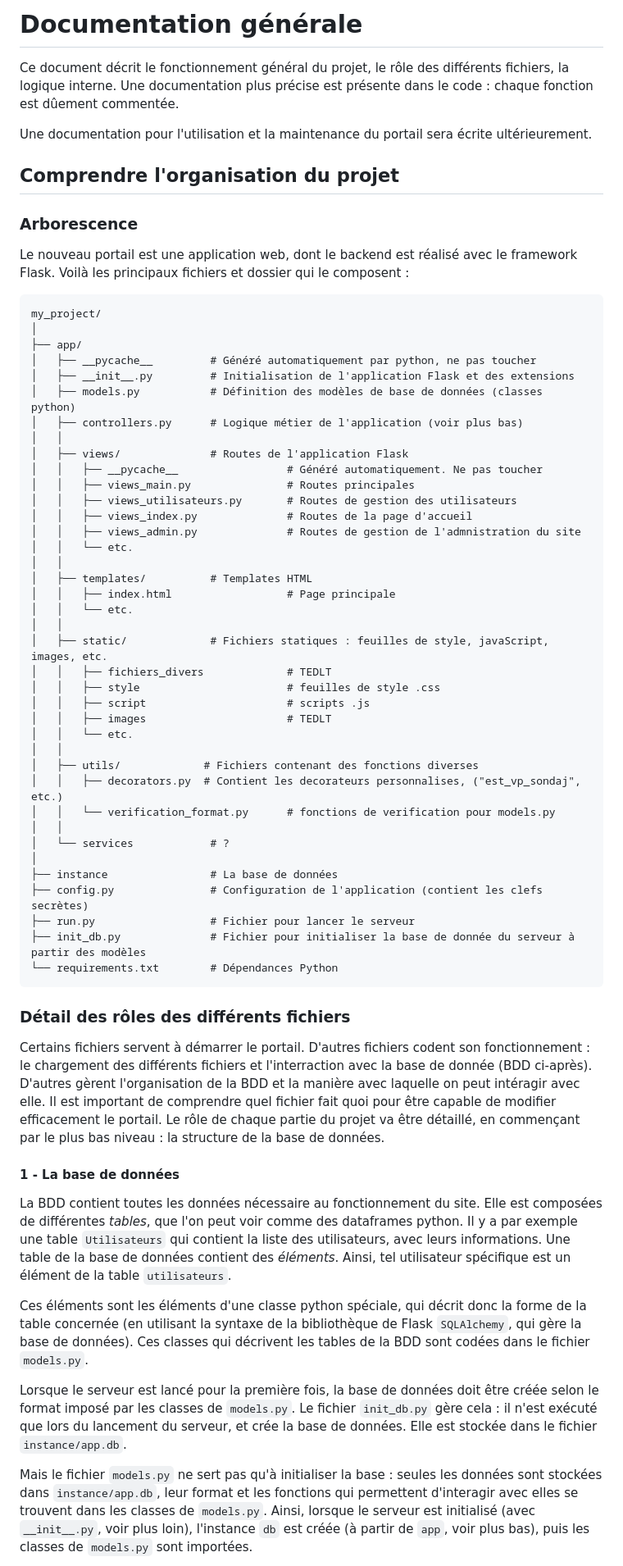
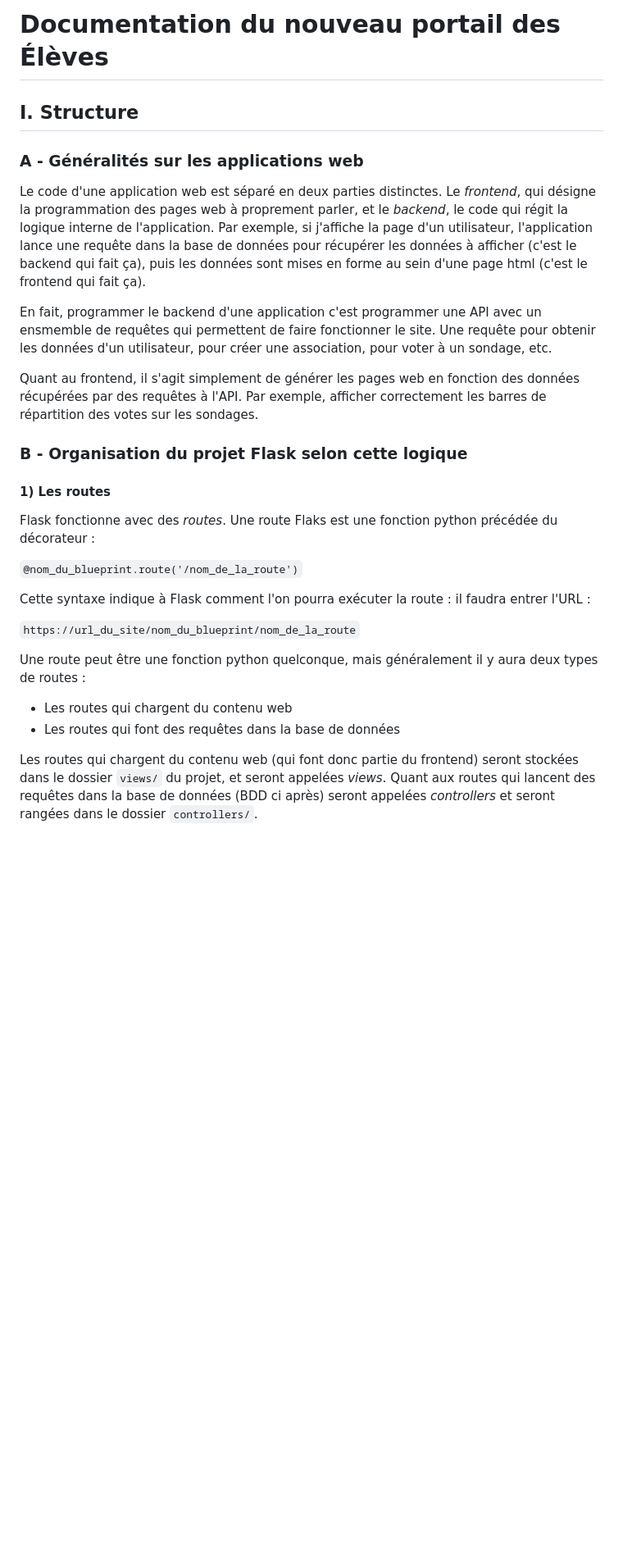
Before and after one commit to JulesImbert203/portailDesEleves, a Markdown page: README.md, the part around one of its changes. Shown at 82% size. Rendered like a GitHub page; blank space fills up the shorter version.

Commit message:
documentation

````diff
--- a/README.md
+++ b/README.md
@@ -1,67 +1,30 @@
-# Documentation générale
+# Documentation du nouveau portail des Élèves
 
-Ce document décrit le fonctionnement général du projet, le rôle des différents fichiers, la logique interne. Une documentation plus précise est présente dans le code : chaque fonction est dûement commentée.
+## I. Structure
 
-Une documentation pour l'utilisation et la maintenance du portail sera écrite ultérieurement.
+### A - Généralités sur les applications web
 
-## Comprendre l'organisation du projet
+Le code d'une application web est séparé en deux parties distinctes. Le *frontend*, qui désigne la programmation des pages web à proprement parler, et le *backend*, le code qui régit la logique interne de l'application. Par exemple, si j'affiche la page d'un utilisateur, l'application lance une requête dans la base de données pour récupérer les données à afficher (c'est le backend qui fait ça), puis les données sont mises en forme au sein d'une page html (c'est le frontend qui fait ça).
 
-### Arborescence
+En fait, programmer le backend d'une application c'est programmer une API avec un ensmemble de requêtes qui permettent de faire fonctionner le site. Une requête pour obtenir les données d'un utilisateur, pour créer une association, pour voter à un sondage, etc.
 
-Le nouveau portail est une application web, dont le backend est réalisé avec le framework Flask. Voilà les principaux fichiers et dossier qui le composent :
+Quant au frontend, il s'agit simplement de générer les pages web en fonction des données récupérées par des requêtes à l'API. Par exemple, afficher correctement les barres de répartition des votes sur les sondages.
 
-```
-my_project/
-│
-├── app/
-│   ├── __pycache__         # Généré automatiquement par python, ne pas toucher
-│   ├── __init__.py         # Initialisation de l'application Flask et des extensions
-│   ├── models.py           # Définition des modèles de base de données (classes python)
-│   ├── controllers.py      # Logique métier de l'application (voir plus bas)
-│   │
-│   ├── views/              # Routes de l'application Flask
-│   │   ├── __pycache__                 # Généré automatiquement. Ne pas toucher
-│   │   ├── views_main.py               # Routes principales
-│   │   ├── views_utilisateurs.py       # Routes de gestion des utilisateurs
-│   │   ├── views_index.py              # Routes de la page d'accueil
-│   │   ├── views_admin.py              # Routes de gestion de l'admnistration du site
-│   │   └── etc.
-│   │
-│   ├── templates/          # Templates HTML
-│   │   ├── index.html                  # Page principale
-│   │   └── etc.
-│   │
-│   ├── static/             # Fichiers statiques : feuilles de style, javaScript, images, etc.
-│   │   ├── fichiers_divers             # TEDLT
-│   │   ├── style                       # feuilles de style .css
-│   │   ├── script                      # scripts .js
-│   │   ├── images                      # TEDLT
-│   │   └── etc.
-│   │
-│   ├── utils/             # Fichiers contenant des fonctions diverses
-│   │   ├── decorators.py  # Contient les decorateurs personnalises, ("est_vp_sondaj", etc.)
-│   │   └── verification_format.py      # fonctions de verification pour models.py
-│   │
-│   └── services            # ?
-│
-├── instance                # La base de données
-├── config.py               # Configuration de l'application (contient les clefs secrètes)
-├── run.py                  # Fichier pour lancer le serveur
-├── init_db.py              # Fichier pour initialiser la base de donnée du serveur à partir des modèles
-└── requirements.txt        # Dépendances Python
-```
+### B - Organisation du projet Flask selon cette logique
 
-### Détail des rôles des différents fichiers
+#### 1) Les routes
 
-Certains fichiers servent à démarrer le portail. D'autres fichiers codent son fonctionnement : le chargement des différents fichiers et l'interraction avec la base de donnée (BDD ci-après). D'autres gèrent l'organisation de la BDD et la manière avec laquelle on peut intéragir avec elle. Il est important de comprendre quel fichier fait quoi pour être capable de modifier efficacement le portail. Le rôle de chaque partie du projet va être détaillé, en commençant par le plus bas niveau : la structure de la base de données.
+Flask fonctionne avec des *routes*. Une route Flaks est une fonction python précédée du décorateur :
 
-#### 1 - La base de données
+`@nom_du_blueprint.route('/nom_de_la_route')`
 
-La BDD contient toutes les données nécessaire au fonctionnement du site. Elle est composées de différentes *tables*, que l'on peut voir comme des dataframes python. Il y a par exemple une table `Utilisateurs` qui contient la liste des utilisateurs, avec leurs informations. Une table de la base de données contient des *éléments*. Ainsi, tel utilisateur spécifique est un élément de la table `utilisateurs`.
+Cette syntaxe indique à Flask comment l'on pourra exécuter la route : il faudra entrer l'URL :
 
-Ces éléments sont les éléments d'une classe python spéciale, qui décrit donc la forme de la table concernée (en utilisant la syntaxe de la bibliothèque de Flask `SQLAlchemy`, qui gère la base de données). Ces classes qui décrivent les tables de la BDD sont codées dans le fichier `models.py`.
+`https://url_du_site/nom_du_blueprint/nom_de_la_route`
 
-Lorsque le serveur est lancé pour la première fois, la base de données doit être créée selon le format imposé par les classes de `models.py`. Le fichier `init_db.py` gère cela : il n'est exécuté que lors du lancement du serveur, et crée la base de données. Elle est stockée dans le fichier `instance/app.db`.
+Une route peut être une fonction python quelconque, mais généralement il y aura deux types de routes :
+- Les routes qui chargent du contenu web
+- Les routes qui font des requêtes dans la base de données
 
-Mais le fichier `models.py` ne sert pas qu'à initialiser la base : seules les données sont stockées dans `instance/app.db`, leur format et les fonctions qui permettent d'interagir avec elles se trouvent dans les classes de `models.py`. Ainsi, lorsque le serveur est initialisé (avec `__init__.py`, voir plus loin), l'instance `db` est créée (à partir de `app`, voir plus bas), puis les classes de `models.py` sont importées.
+Les routes qui chargent du contenu web (qui font donc partie du frontend) seront stockées dans le dossier `views/` du projet, et seront appelées *views*. Quant aux routes qui lancent des requêtes dans la base de données (BDD ci après) seront appelées *controllers* et seront rangées dans le dossier `controllers/`.
 
````
Also changed, not shown: other parts of README.md (+90 -32 lines).
